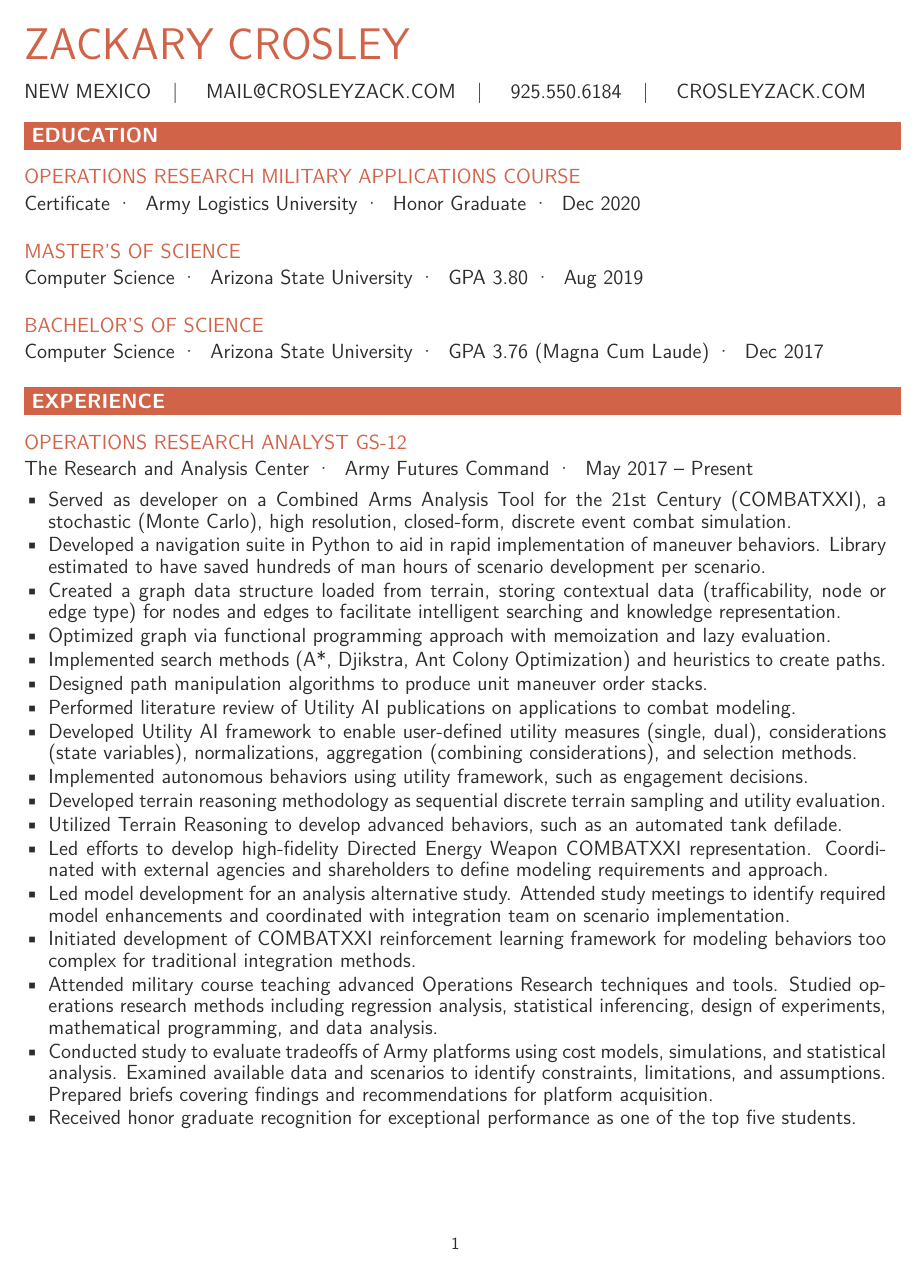
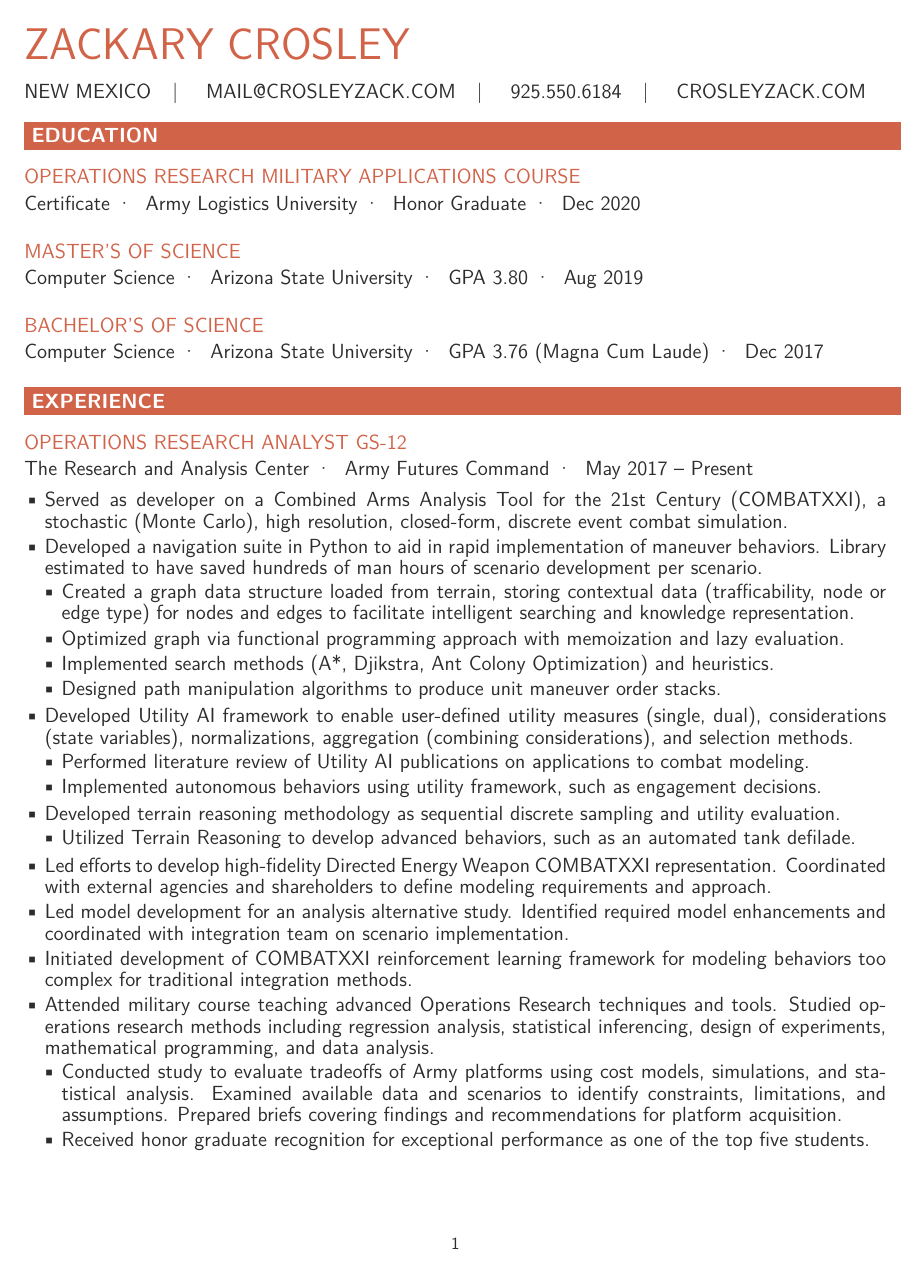
Before and after one commit to CrosleyZack/resume, a LaTeX CV (resume.tex, which reads experience/trac.tex, myresume.cls): page 1 of 2. Compiled offline with pdfLaTeX.

Commit message:
Created multi-layer list for project association.

```diff
--- a/experience/trac.tex
+++ b/experience/trac.tex
@@ -3,21 +3,29 @@
 \begin{itemize}
     \item Served as developer on a Combined Arms Analysis Tool for the 21st Century (COMBATXXI), a stochastic (Monte Carlo), high resolution, closed-form, discrete event combat simulation.
     \item Developed a navigation suite in Python to aid in rapid implementation of maneuver behaviors. Library estimated to have saved hundreds of man hours of scenario development per scenario.
+    \begin{itemize}
         \item Created a graph data structure loaded from terrain, storing contextual data (trafficability, node or edge type) for nodes and edges to facilitate intelligent searching and knowledge representation.
         \item Optimized graph via functional programming approach with memoization and lazy evaluation.
-    \item Implemented search methods (A*, Djikstra, Ant Colony Optimization) and heuristics to create paths.
+        \item Implemented search methods (A*, Djikstra, Ant Colony Optimization) and heuristics.
         \item Designed path manipulation algorithms to produce unit maneuver order stacks.
+    \end{itemize}
+    \item Developed Utility AI framework to enable user-defined utility measures (single, dual), considerations (state variables), normalizations, aggregation (combining considerations), and selection methods.
+    \begin{itemize}
         \item Performed literature review of Utility AI publications on applications to combat modeling.
-    \item Developed Utility AI framework to enable user-defined utility measures (single, dual), considerations (state variables), normalizations, aggregation (combining considerations), and selection methods.
         \item Implemented autonomous behaviors using utility framework, such as engagement decisions.
-    \item Developed terrain reasoning methodology as sequential discrete terrain sampling and utility evaluation.
+    \end{itemize}
+    \item Developed terrain reasoning methodology as sequential discrete sampling and utility evaluation.
+    \begin{itemize}
         \item Utilized Terrain Reasoning to develop advanced behaviors, such as an automated tank defilade.
+    \end{itemize}
     \item Led efforts to develop high-fidelity Directed Energy Weapon COMBATXXI representation. Coordinated with external agencies and shareholders to define modeling requirements and approach.
-    \item Led model development for an analysis alternative study. Attended study meetings to identify required model enhancements and coordinated with integration team on scenario implementation.
+    \item Led model development for an analysis alternative study. Identified required model enhancements and coordinated with integration team on scenario implementation.
     \item Initiated development of COMBATXXI reinforcement learning framework for modeling behaviors too complex for traditional integration methods.
     \item Attended military course teaching advanced Operations Research techniques and tools. Studied operations research methods including regression analysis, statistical inferencing, design of experiments, mathematical programming, and data analysis.
+    \begin{itemize}
         \item Conducted study to evaluate tradeoffs of Army platforms using cost models, simulations, and statistical analysis. Examined available data and scenarios to identify constraints, limitations, and assumptions. Prepared briefs covering findings and recommendations for platform acquisition.
         \item Received honor graduate recognition for exceptional performance as one of the top five students.
+    \end{itemize}
 \end{itemize}
 
 % Heuristics included utility-based path evaluation method to create tactically correct urban maneuvers.
--- a/myresume.cls
+++ b/myresume.cls
@@ -55,9 +55,12 @@
 \newcommand{\subtitleFontSize}{12pt}
 \newcommand{\titleFontSize}{26pt}
 %   Itemize object
-\newcommand{\itemizeItemSeparation}{0.5mm}
+\newcommand{\itemizeItemSeparation}{0.75mm}
 \newcommand{\beforeItemizeSpacing}{1mm}
 \newcommand{\afterItemizeSpacing}{1mm}
+\newcommand{\beforeSubItemizeSpacing}{0.5mm}
+\newcommand{\afterSubItemizeSpacing}{0.5mm}
+\newcommand{\bulletIndent}{1mm}
 %   Multicol object
 \newcommand{\multicolSpacing}{1mm}
 %   Delimiter spacing
@@ -96,10 +99,19 @@
 \setstretch{\resumeLineSpacing}
 
 % set spacing for itemized lists
-\setlist[itemize]{leftmargin=*,nosep,
-                  itemsep=\itemizeItemSeparation,
-                  before=\vspace{\beforeItemizeSpacing},
-                  after=\vspace{\afterItemizeSpacing}}
+\setlist[itemize]{nosep,
+                  itemsep=\itemizeItemSeparation}
+\setlist[itemize, 1]{leftmargin=*,
+                     before=\vspace{\beforeItemizeSpacing},
+                     after=\vspace{\afterItemizeSpacing},
+                     labelsep=\bulletIndent,
+                     label=\textbullet}
+\setlist[itemize, 2]{before=\vspace{\beforeSubItemizeSpacing},
+                     after=\vspace{\afterSubItemizeSpacing},
+                     labelsep=\bulletIndent,
+                     label=\textbullet,
+                     leftmargin=3.5mm}
+
 
 % Declare counter for use in template
 \newcounter{mycount}
```
Also changed, not shown: resume.tex (+2 -1 lines), resume.pdf. Lines whose indentation alone changed are shown as unchanged.
